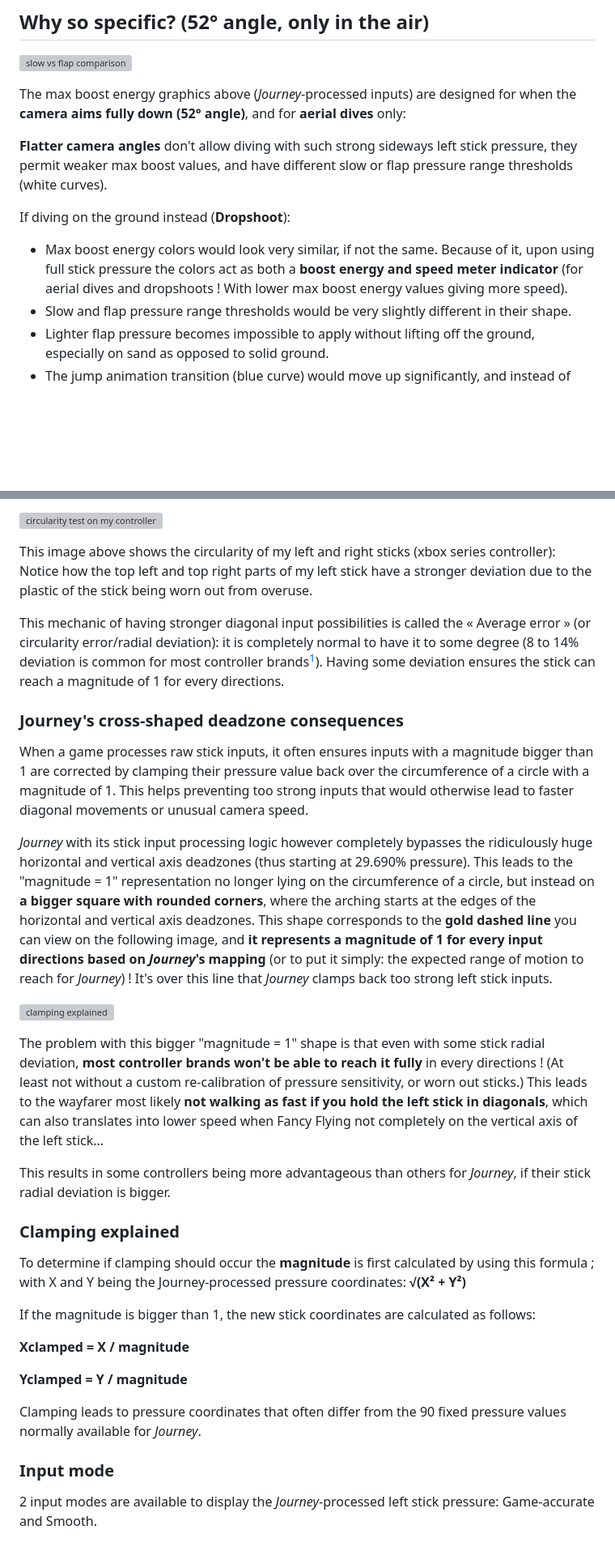
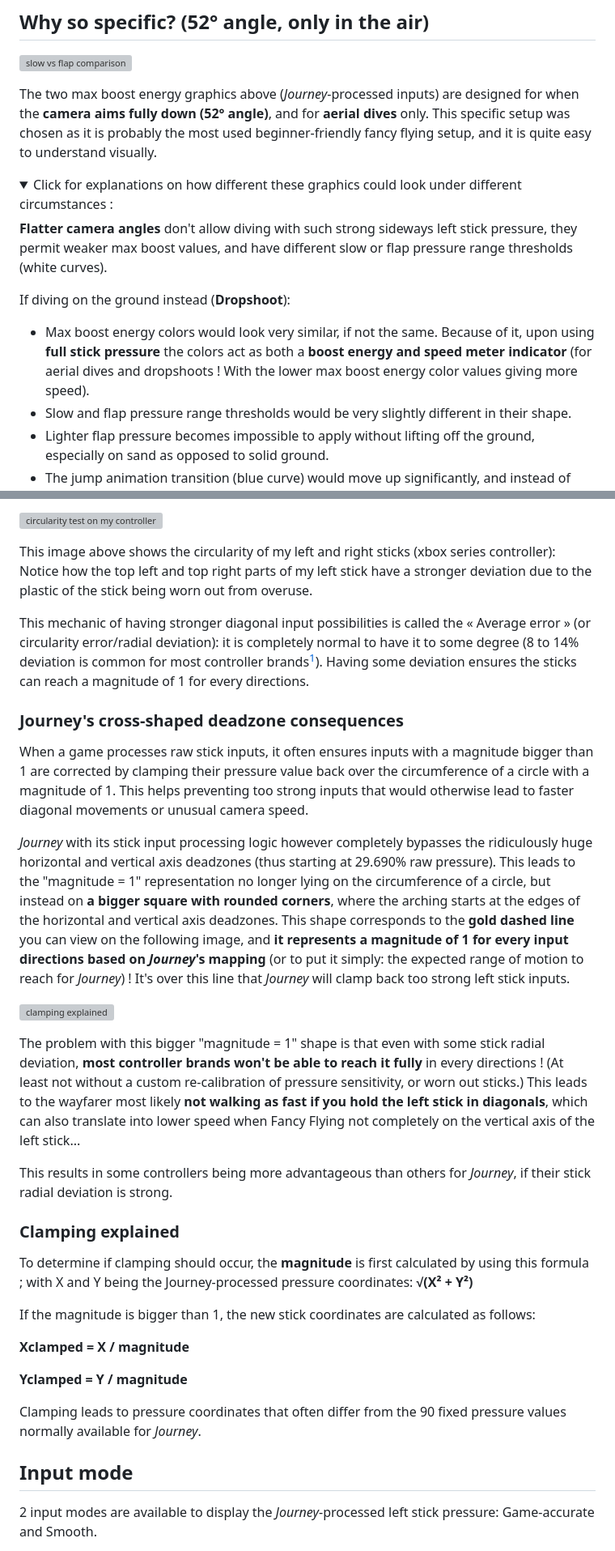
Before and after one commit to nathanj29/BoostBehavior52AngleAerial, a Markdown page: README.md, 2 parts joined by grey strips. Shown at 81% size. GitHub-like rendering; folded sections open; blank space fills up the shorter version; grey boxes are pictures that could not be loaded.

```diff
--- a/README.md
+++ b/README.md
@@ -45,12 +45,15 @@ Dimensions of the source: 2455 (width) x 1130 (height). Use ctrl+d or ctrl+f to
 
 ![slow vs flap comparison](https://i.imgur.com/Bn1b68z.png)
 
-The max boost energy graphics above (_Journey_-processed inputs) are designed for when the **camera aims fully down (52° angle)**, and for **aerial dives** only:
+The two max boost energy graphics above (_Journey_-processed inputs) are designed for when the **camera aims fully down (52° angle)**, and for **aerial dives** only. This specific setup was chosen as it is probably the most used beginner-friendly fancy flying setup, and it is quite easy to understand visually.
+
+<details>
+<summary>Click for explanations on how different these graphics could look under different circumstances :</summary>
 
 **Flatter camera angles** don't allow diving with such strong sideways left stick pressure, they permit weaker max boost values, and have different slow or flap pressure range thresholds (white curves).
 
 If diving on the ground instead (**Dropshoot**):
-* Max boost energy colors would look very similar, if not the same. Because of it, upon using full stick pressure the colors act as both a **boost energy and speed meter indicator** (for aerial dives and dropshoots ! With lower max boost energy values giving more speed).
+* Max boost energy colors would look very similar, if not the same. Because of it, upon using **full stick pressure** the colors act as both a **boost energy and speed meter indicator** (for aerial dives and dropshoots ! With the lower max boost energy color values giving more speed).
 * Slow and flap pressure range thresholds would be very slightly different in their shape.
 * Lighter flap pressure becomes impossible to apply without lifting off the ground, especially on sand as opposed to solid ground.
 * The jump animation transition (blue curve) would move up significantly, and instead of showing a "twirl vs flap" transition, "twirl" would be replaced by either twirling or running normally. "Flap" would be replaced by a [variety of unique jumping animations](https://youtu.be/-50GmclgT5c) which change based on how the wayfarer was moving prior to the initial dive (standing still, walking, or sliding)... Being under this blue curve is only possible on solid ground, which offers a more stable contact.
@@ -101,25 +105,25 @@ If you combine the maximal magnitude reached for every directions into a graphic
 
 This image above shows the circularity of my left and right sticks (xbox series controller): Notice how the top left and top right parts of my left stick have a stronger deviation due to the plastic of the stick being worn out from overuse.
 
-This mechanic of having stronger diagonal input possibilities is called the « Average error » (or circularity error/radial deviation): it is completely normal to have it to some degree (8 to 14% deviation is common for most controller brands[^1]). Having some deviation ensures the stick can reach a magnitude of 1 for every directions.
+This mechanic of having stronger diagonal input possibilities is called the « Average error » (or circularity error/radial deviation): it is completely normal to have it to some degree (8 to 14% deviation is common for most controller brands[^1]). Having some deviation ensures the sticks can reach a magnitude of 1 for every directions.
 
 [^1]: [Source](https://www.cowcotland.com/articles/4639-10/marre-des-manettes-pourries-comment-bien-choisir-sa-manette-partie-1-les-joysticks.html).
 
 ### Journey's cross-shaped deadzone consequences
 When a game processes raw stick inputs, it often ensures inputs with a magnitude bigger than 1 are corrected by clamping their pressure value back over the circumference of a circle with a magnitude of 1. This helps preventing too strong inputs that would otherwise lead to faster diagonal movements or unusual camera speed.
 
-_Journey_ with its stick input processing logic however completely bypasses the ridiculously huge horizontal and vertical axis deadzones (thus starting at 29.690% pressure).
-This leads to the "magnitude = 1" representation no longer lying on the circumference of a circle, but instead on **a bigger square with rounded corners**, where the arching starts at the edges of the horizontal and vertical axis deadzones. This shape corresponds to the **gold dashed line** you can view on the following image, and **it represents a magnitude of 1 for every input directions based on _Journey_'s mapping** (or to put it simply: the expected range of motion to reach for _Journey_) ! It's over this line that _Journey_ clamps back too strong left stick inputs.
+_Journey_ with its stick input processing logic however completely bypasses the ridiculously huge horizontal and vertical axis deadzones (thus starting at 29.690% raw pressure).
+This leads to the "magnitude = 1" representation no longer lying on the circumference of a circle, but instead on **a bigger square with rounded corners**, where the arching starts at the edges of the horizontal and vertical axis deadzones. This shape corresponds to the **gold dashed line** you can view on the following image, and **it represents a magnitude of 1 for every input directions based on _Journey_'s mapping** (or to put it simply: the expected range of motion to reach for _Journey_) ! It's over this line that _Journey_ will clamp back too strong left stick inputs.
 
 ![clamping explained](https://i.imgur.com/VEAl9Ap.png)
 
-The problem with this bigger "magnitude = 1" shape is that even with some stick radial deviation, **most controller brands won't be able to reach it fully** in every directions ! (At least not without a custom re-calibration of pressure sensitivity, or worn out sticks.) This leads to the wayfarer most likely **not walking as fast if you hold the left stick in diagonals**, which can also translates into lower speed when Fancy Flying not completely on the vertical axis of the left stick...
+The problem with this bigger "magnitude = 1" shape is that even with some stick radial deviation, **most controller brands won't be able to reach it fully** in every directions ! (At least not without a custom re-calibration of pressure sensitivity, or worn out sticks.) This leads to the wayfarer most likely **not walking as fast if you hold the left stick in diagonals**, which can also translate into lower speed when Fancy Flying not completely on the vertical axis of the left stick...
 
-This results in some controllers being more advantageous than others for _Journey_, if their stick radial deviation is bigger.
+This results in some controllers being more advantageous than others for _Journey_, if their stick radial deviation is strong.
 
 ### Clamping explained
 
-To determine if clamping should occur the **magnitude** is first calculated by using this formula ; with X and Y being the Journey-processed pressure coordinates: **√(X² + Y²)**
+To determine if clamping should occur, the **magnitude** is first calculated by using this formula ; with X and Y being the Journey-processed pressure coordinates: **√(X² + Y²)**
 
 If the magnitude is bigger than 1, the new stick coordinates are calculated as follows:
 
@@ -131,7 +135,7 @@ Clamping leads to pressure coordinates that often differ from the 90 fixed press
 
 
 
-### Input mode
+## Input mode
 2 input modes are available to display the _Journey_-processed left stick pressure: Game-accurate and Smooth.
 
 The **game-accurate** mode only snaps the right stick over the 90 recognized stick pressure positions (or their clamped values). It perfectly translates how _Journey_ interprets the raw stick input.
```
Also changed, not shown: other parts of README.md (+5 -4 lines).
